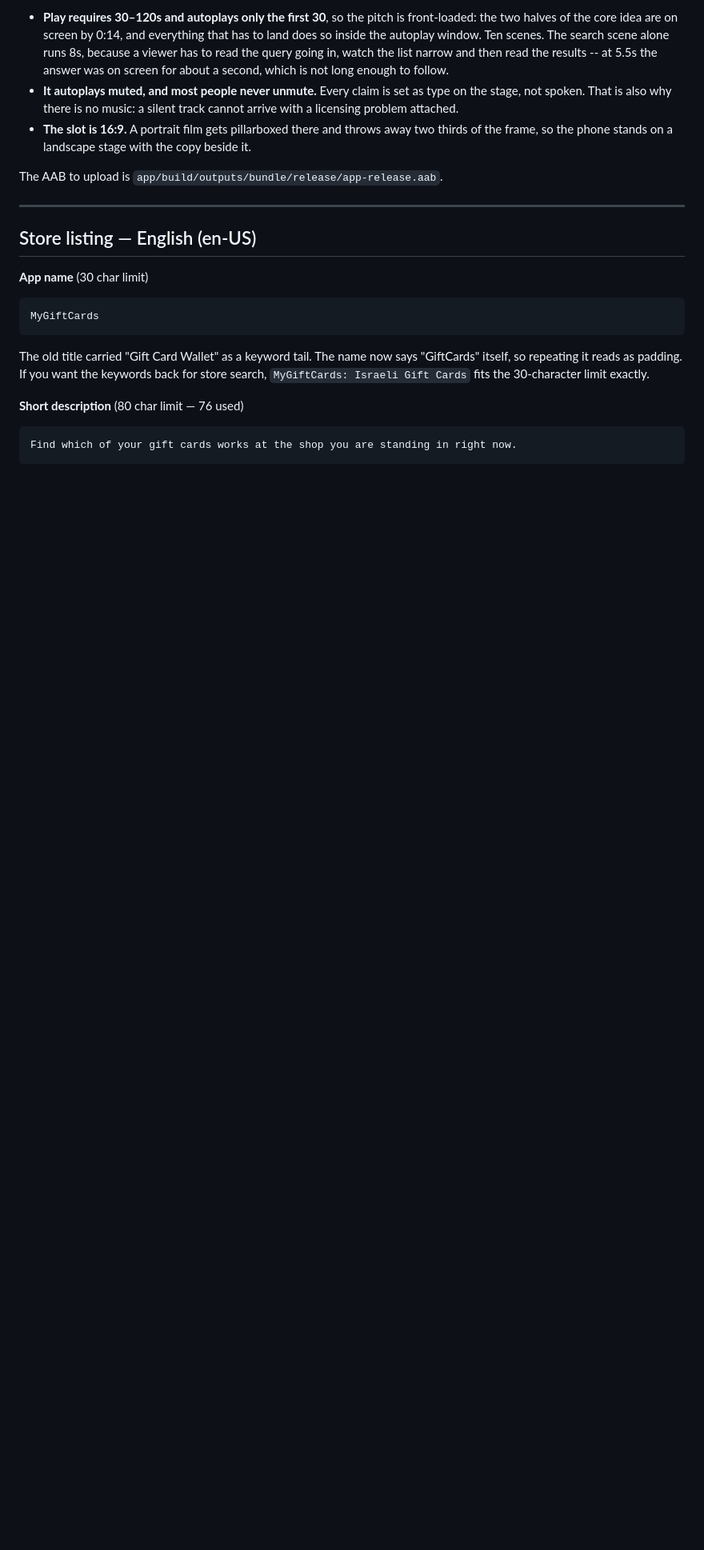
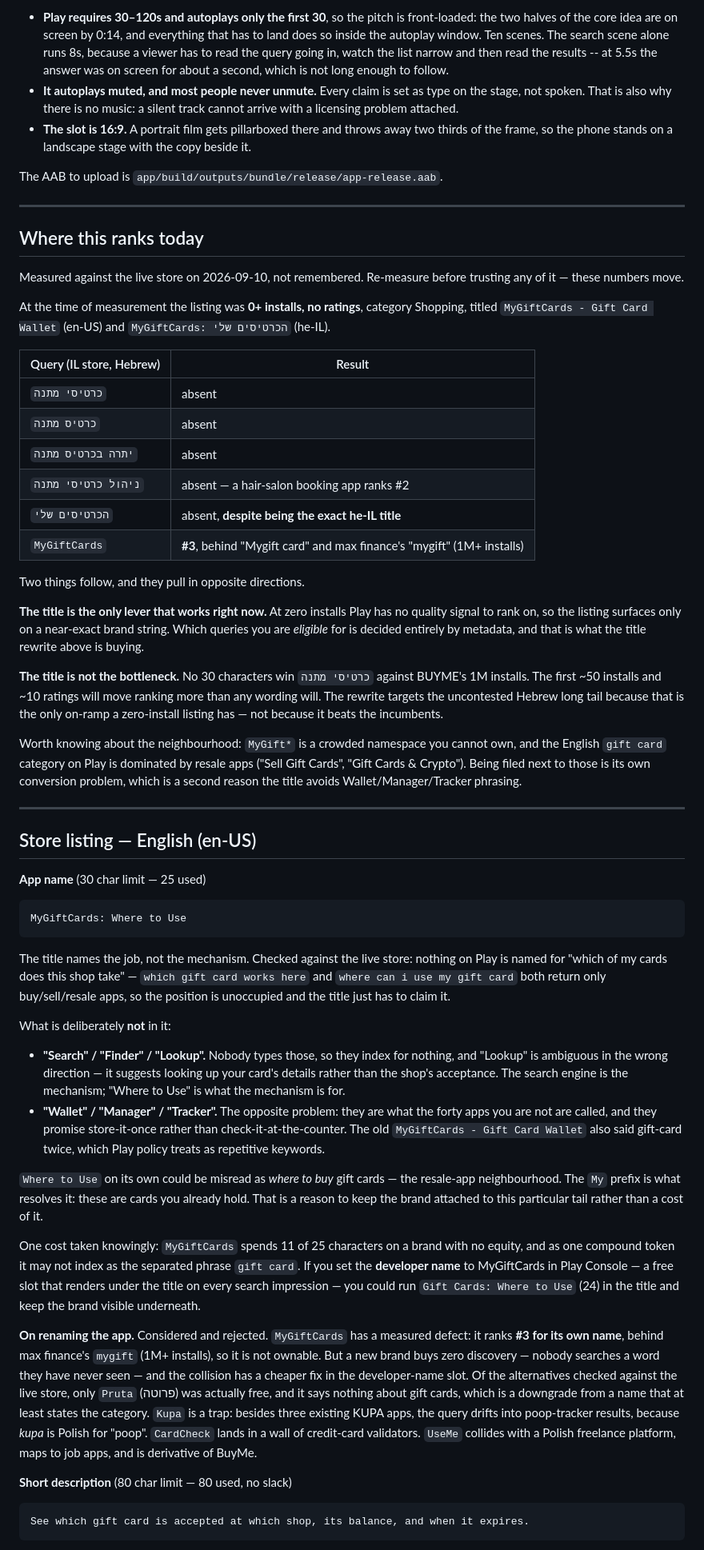
Before and after one commit to naveh92/MyCards, a Markdown page: play/STORE-LISTING.md, the part around one of its changes. Shown at 80% size. GitHub-like rendering; blank space fills up the shorter version.

Commit message:
Retitle the listing around what the app is for
The store listing was titled "MyGiftCards - Gift Card Wallet" and the
Hebrew one "MyGiftCards: הכרטיסים שלי". Measured against the live store,
that listing was invisible: absent from כרטיסי מתנה, כרטיס מתנה, יתרה
בכרטיס מתנה and ניהול כרטיסי מתנה, and absent even from הכרטיסים שלי,
which was its own exact title. The only query it surfaced on was the
brand string, at #3 behind max finance's "mygift".

The Hebrew title contained no מתנה at all, which is the direct cause of
the category miss. It now leads with the keyword and drops the brand,
which has no equity to protect in that locale.

Both titles now name the job rather than the mechanism. No Search,
Finder or Lookup: nobody types those, so they index for nothing, and the
value is the answer, not the query box. No Wallet, Manager or Tracker
either — they are what the resale apps are called, and they promise
store-it-once instead of check-it-at-the-counter. Balance and expiry are
real query terms but they are keywords, not the pitch, so they move to
the short descriptions where they still index. גיפט קארד and תווי קנייה
go into the Hebrew copy for the same reason.

Renaming the app was considered and rejected; the reasoning is recorded
in the file, along with a dated table of where the listing ranks so the
next person can re-measure rather than trust it.

Also corrects two drifts from what is actually live: the category is
Shopping, not Finance, and the recorded titles were both stale.

Co-Authored-By: Claude Opus 5 <noreply@anthropic.com>

````diff
--- a/play/STORE-LISTING.md
+++ b/play/STORE-LISTING.md
@@ -75,20 +75,88 @@ The AAB to upload is `app/build/outputs/bundle/release/app-release.aab`.
 
 ---
 
+## Where this ranks today
+
+Measured against the live store on 2026-09-10, not remembered. Re-measure before trusting any
+of it — these numbers move.
+
+At the time of measurement the listing was **0+ installs, no ratings**, category Shopping,
+titled `MyGiftCards - Gift Card Wallet` (en-US) and `MyGiftCards: הכרטיסים שלי` (he-IL).
+
+| Query (IL store, Hebrew) | Result |
+|---|---|
+| `כרטיסי מתנה` | absent |
+| `כרטיס מתנה` | absent |
+| `יתרה בכרטיס מתנה` | absent |
+| `ניהול כרטיסי מתנה` | absent — a hair-salon booking app ranks #2 |
+| `הכרטיסים שלי` | absent, **despite being the exact he-IL title** |
+| `MyGiftCards` | **#3**, behind "Mygift card" and max finance's "mygift" (1M+ installs) |
+
+Two things follow, and they pull in opposite directions.
+
+**The title is the only lever that works right now.** At zero installs Play has no quality
+signal to rank on, so the listing surfaces only on a near-exact brand string. Which queries
+you are *eligible* for is decided entirely by metadata, and that is what the title rewrite
+above is buying.
+
+**The title is not the bottleneck.** No 30 characters win `כרטיסי מתנה` against BUYME's 1M
+installs. The first ~50 installs and ~10 ratings will move ranking more than any wording will.
+The rewrite targets the uncontested Hebrew long tail because that is the only on-ramp a
+zero-install listing has — not because it beats the incumbents.
+
+Worth knowing about the neighbourhood: `MyGift*` is a crowded namespace you cannot own, and
+the English `gift card` category on Play is dominated by resale apps ("Sell Gift Cards",
+"Gift Cards & Crypto"). Being filed next to those is its own conversion problem, which is a
+second reason the title avoids Wallet/Manager/Tracker phrasing.
+
+---
+
 ## Store listing — English (en-US)
 
-**App name** (30 char limit)
+**App name** (30 char limit — 25 used)
 
 ```
-MyGiftCards
+MyGiftCards: Where to Use
 ```
 
-The old title carried "Gift Card Wallet" as a keyword tail. The name now says "GiftCards"
-itself, so repeating it reads as padding. If you want the keywords back for store search,
-`MyGiftCards: Israeli Gift Cards` fits the 30-character limit exactly.
+The title names the job, not the mechanism. Checked against the live store: nothing on Play
+is named for "which of my cards does this shop take" — `which gift card works here` and
+`where can i use my gift card` both return only buy/sell/resale apps, so the position is
+unoccupied and the title just has to claim it.
 
-**Short description** (80 char limit — 76 used)
+What is deliberately **not** in it:
+
+- **"Search" / "Finder" / "Lookup".** Nobody types those, so they index for nothing, and
+  "Lookup" is ambiguous in the wrong direction — it suggests looking up your card's details
+  rather than the shop's acceptance. The search engine is the mechanism; "Where to Use" is
+  what the mechanism is for.
+- **"Wallet" / "Manager" / "Tracker".** The opposite problem: they are what the forty apps
+  you are not are called, and they promise store-it-once rather than check-it-at-the-counter.
+  The old `MyGiftCards - Gift Card Wallet` also said gift-card twice, which Play policy
+  treats as repetitive keywords.
+
+`Where to Use` on its own could be misread as *where to buy* gift cards — the resale-app
+neighbourhood. The `My` prefix is what resolves it: these are cards you already hold. That is
+a reason to keep the brand attached to this particular tail rather than a cost of it.
+
+One cost taken knowingly: `MyGiftCards` spends 11 of 25 characters on a brand with no equity,
+and as one compound token it may not index as the separated phrase `gift card`. If you set
+the **developer name** to MyGiftCards in Play Console — a free slot that renders under the
+title on every search impression — you could run `Gift Cards: Where to Use` (24) in the title
+and keep the brand visible underneath.
+
+**On renaming the app.** Considered and rejected. `MyGiftCards` has a measured defect: it
+ranks **#3 for its own name**, behind max finance's `mygift` (1M+ installs), so it is not
+ownable. But a new brand buys zero discovery — nobody searches a word they have never seen —
+and the collision has a cheaper fix in the developer-name slot. Of the alternatives checked
+against the live store, only `Pruta` (פרוטה) was actually free, and it says nothing about gift
+cards, which is a downgrade from a name that at least states the category. `Kupa` is a trap:
+besides three existing KUPA apps, the query drifts into poop-tracker results, because *kupa*
+is Polish for "poop". `CardCheck` lands in a wall of credit-card validators. `UseMe` collides
+with a Polish freelance platform, maps to job apps, and is derivative of BuyMe.
+
+**Short description** (80 char limit — 80 used, no slack)
 
 ```
-Find which of your gift cards works at the shop you are standing in right now.
+See which gift card is accepted at which shop, its balance, and when it expires.
 ```
````
Also changed, not shown: other parts of play/STORE-LISTING.md (+39 -9 lines).
